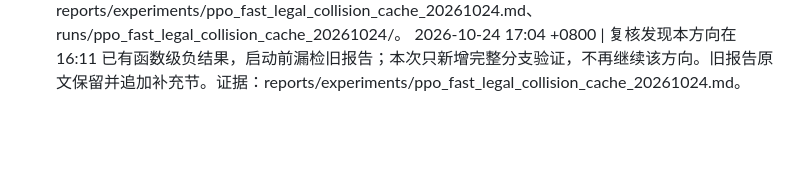
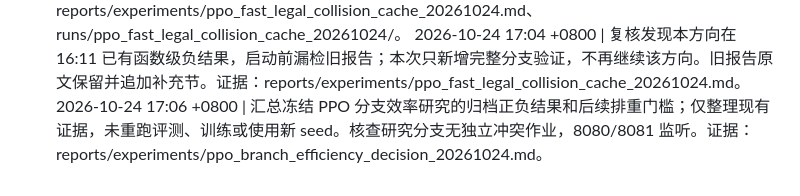
Before and after one commit to u-wyh/tetris-ai-benchmark, a Markdown page: OPERATIONS.md, the part around the change. Drawn GitHub-style; blank space fills up the shorter version.

Commit message:
Summarize PPO branch efficiency evidence and stop gates

```diff
--- a/OPERATIONS.md
+++ b/OPERATIONS.md
@@ -401,3 +401,4 @@
 2026-10-24 17:02 +0800 | 启动评测专用合法落点碰撞缓存手工字典实验：三局既有开发 episode 快照，每局 500 块，旧/新各两次交替；先做 Core 合法落点差分，再做完整 PPO 分支成对计时。协议及结果存 runs/ppo_fast_legal_collision_cache_20261024/；无新种子、训练步或正式规则变更。
 2026-10-24 17:03 +0800 | 完成评测碰撞缓存有界实验：3 个开发 seed 的 Core 合法落点差分通过；3 个独立归档 episode 六对完整冻结 PPO 分支相同。手工字典缓存 6.2159 秒，原 lru_cache 6.0203 秒，吞吐比 0.9685×，不采纳候选。8080/8081 均 HTTP 200；无新种子或训练步。证据：reports/experiments/ppo_fast_legal_collision_cache_20261024.md、runs/ppo_fast_legal_collision_cache_20261024/。
 2026-10-24 17:04 +0800 | 复核发现本方向在 16:11 已有函数级负结果，启动前漏检旧报告；本次只新增完整分支验证，不再继续该方向。旧报告原文保留并追加补充节。证据：reports/experiments/ppo_fast_legal_collision_cache_20261024.md。
+2026-10-24 17:06 +0800 | 汇总冻结 PPO 分支效率研究的归档正负结果和后续排重门槛；仅整理现有证据，未重跑评测、训练或使用新 seed。核查研究分支无独立冲突作业，8080/8081 监听。证据：reports/experiments/ppo_branch_efficiency_decision_20261024.md。
```
Also changed, not shown: reports/experiments/ppo_branch_efficiency_decision_20261024.md (added, +19 -0 lines).
